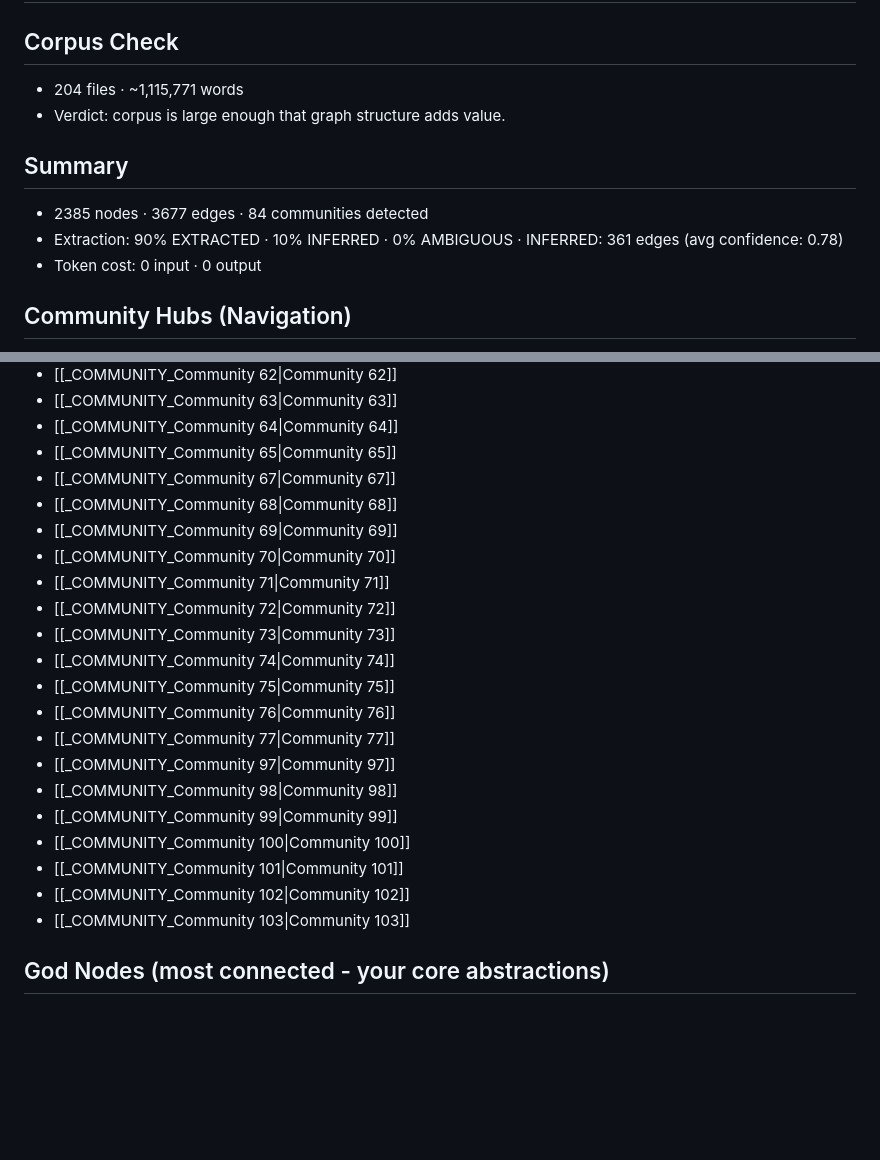
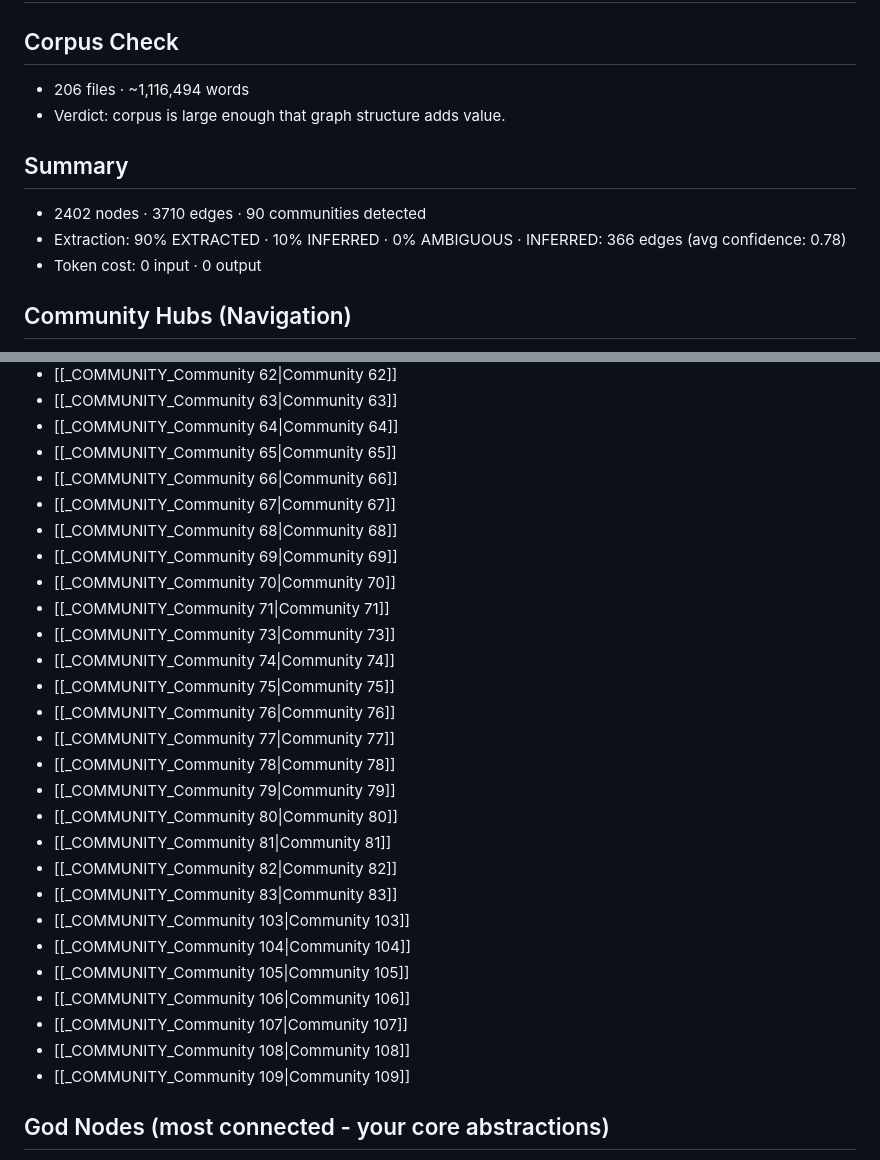
Before and after one commit to CSBMStyles/Cine, a Markdown page: graphify-out/GRAPH_REPORT.md, 2 parts joined by grey strips. Rendered like a GitHub page; blank space fills up the shorter version.

```diff
--- a/graphify-out/GRAPH_REPORT.md
+++ b/graphify-out/GRAPH_REPORT.md
@@ -1,12 +1,12 @@
 # Graph Report - Cine  (2026-06-28)
 
 ## Corpus Check
-- 204 files · ~1,115,771 words
+- 206 files · ~1,116,494 words
 - Verdict: corpus is large enough that graph structure adds value.
 
 ## Summary
-- 2385 nodes · 3677 edges · 84 communities detected
-- Extraction: 90% EXTRACTED · 10% INFERRED · 0% AMBIGUOUS · INFERRED: 361 edges (avg confidence: 0.78)
+- 2402 nodes · 3710 edges · 90 communities detected
+- Extraction: 90% EXTRACTED · 10% INFERRED · 0% AMBIGUOUS · INFERRED: 366 edges (avg confidence: 0.78)
 - Token cost: 0 input · 0 output
 
 ## Community Hubs (Navigation)
@@ -76,24 +76,30 @@
 - [[_COMMUNITY_Community 63|Community 63]]
 - [[_COMMUNITY_Community 64|Community 64]]
 - [[_COMMUNITY_Community 65|Community 65]]
+- [[_COMMUNITY_Community 66|Community 66]]
 - [[_COMMUNITY_Community 67|Community 67]]
 - [[_COMMUNITY_Community 68|Community 68]]
 - [[_COMMUNITY_Community 69|Community 69]]
 - [[_COMMUNITY_Community 70|Community 70]]
 - [[_COMMUNITY_Community 71|Community 71]]
-- [[_COMMUNITY_Community 72|Community 72]]
 - [[_COMMUNITY_Community 73|Community 73]]
 - [[_COMMUNITY_Community 74|Community 74]]
 - [[_COMMUNITY_Community 75|Community 75]]
 - [[_COMMUNITY_Community 76|Community 76]]
 - [[_COMMUNITY_Community 77|Community 77]]
-- [[_COMMUNITY_Community 97|Community 97]]
-- [[_COMMUNITY_Community 98|Community 98]]
-- [[_COMMUNITY_Community 99|Community 99]]
-- [[_COMMUNITY_Community 100|Community 100]]
-- [[_COMMUNITY_Community 101|Community 101]]
-- [[_COMMUNITY_Community 102|Community 102]]
+- [[_COMMUNITY_Community 78|Community 78]]
+- [[_COMMUNITY_Community 79|Community 79]]
+- [[_COMMUNITY_Community 80|Community 80]]
+- [[_COMMUNITY_Community 81|Community 81]]
+- [[_COMMUNITY_Community 82|Community 82]]
+- [[_COMMUNITY_Community 83|Community 83]]
 - [[_COMMUNITY_Community 103|Community 103]]
+- [[_COMMUNITY_Community 104|Community 104]]
+- [[_COMMUNITY_Community 105|Community 105]]
+- [[_COMMUNITY_Community 106|Community 106]]
+- [[_COMMUNITY_Community 107|Community 107]]
+- [[_COMMUNITY_Community 108|Community 108]]
+- [[_COMMUNITY_Community 109|Community 109]]
 
 ## God Nodes (most connected - your core abstractions)
 1. `EntradaServicioImp` - 26 edges
```
Also changed, not shown: other parts of graphify-out/GRAPH_REPORT.md (+63 -51 lines).
